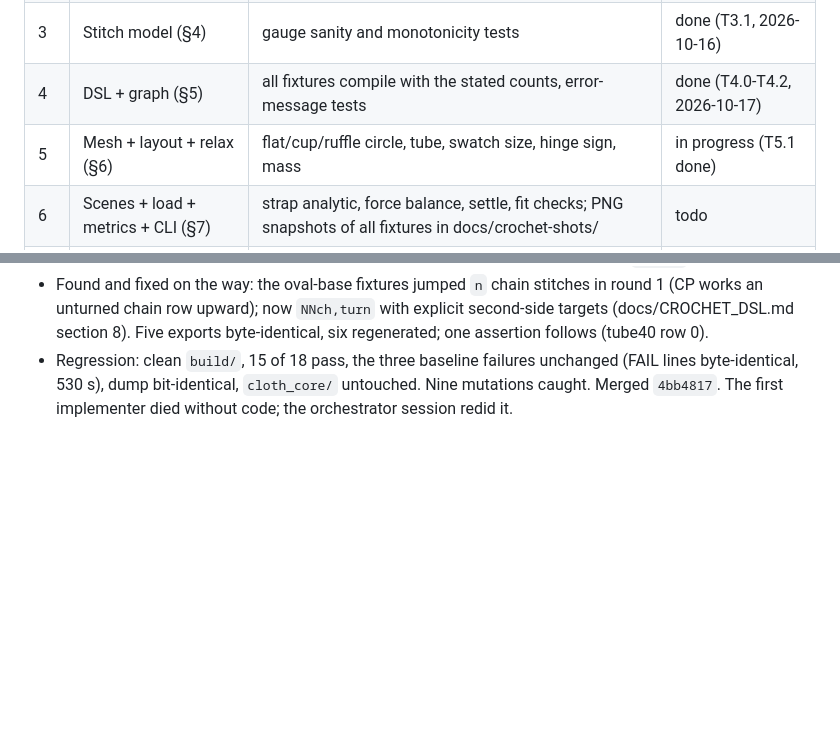
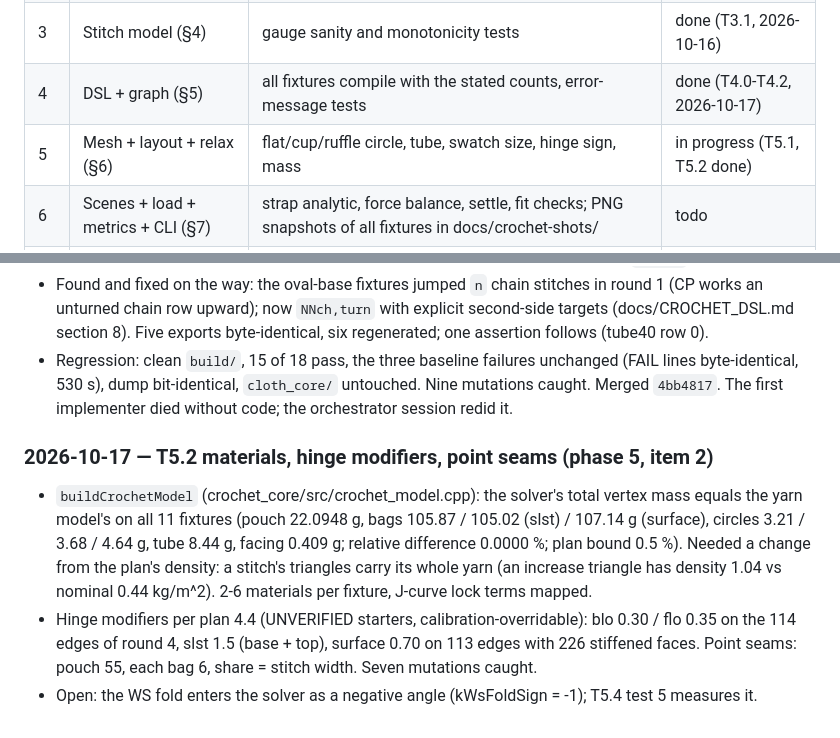
Before and after one commit to arphen/failoring, a Markdown page: docs/CROCHET_STATUS.md, 2 parts joined by grey strips. Rendered like a GitHub page; blank space fills up the shorter version.

Commit message:
T5.2: review accepted; board -> done
Co-Authored-By: Claude Sonnet 5.5 <noreply@anthropic.com>

```diff
--- a/docs/CROCHET_STATUS.md
+++ b/docs/CROCHET_STATUS.md
@@ -11,7 +11,7 @@ acceptance, with the measured numbers. Honest numbers; "not measured" where not
 | 2 | Yarn data (§3) | yarns.json loads, unit tests | done (T2.1, 2026-10-16) |
 | 3 | Stitch model (§4) | gauge sanity and monotonicity tests | done (T3.1, 2026-10-16) |
 | 4 | DSL + graph (§5) | all fixtures compile with the stated counts, error-message tests | done (T4.0-T4.2, 2026-10-17) |
-| 5 | Mesh + layout + relax (§6) | flat/cup/ruffle circle, tube, swatch size, hinge sign, mass | in progress (T5.1 done) |
+| 5 | Mesh + layout + relax (§6) | flat/cup/ruffle circle, tube, swatch size, hinge sign, mass | in progress (T5.1, T5.2 done) |
 | 6 | Scenes + load + metrics + CLI (§7) | strap analytic, force balance, settle, fit checks; PNG snapshots of all fixtures in docs/crochet-shots/ | todo |
 | 7 | Godot bindings + scene (§8) | crochet_api_check passes; the user can open, edit, run, and see the pouch hang on their Mac | todo |
 | 8 | Chart, lego, compare (§9) | five-variant comparison runs from one click; the table shows different corner angles | todo |
@@ -205,3 +205,15 @@ acceptance, with the measured numbers. Honest numbers; "not measured" where not
 * Regression: clean `build/`, 15 of 18 pass, the three baseline failures unchanged (FAIL lines
   byte-identical, 530 s), dump bit-identical, `cloth_core/` untouched. Nine mutations caught.
   Merged `4bb4817`. The first implementer died without code; the orchestrator session redid it.
+
+### 2026-10-17 — T5.2 materials, hinge modifiers, point seams (phase 5, item 2)
+
+* `buildCrochetModel` (crochet_core/src/crochet_model.cpp): the solver's total vertex mass equals the
+  yarn model's on all 11 fixtures (pouch 22.0948 g, bags 105.87 / 105.02 (slst) / 107.14 g (surface),
+  circles 3.21 / 3.68 / 4.64 g, tube 8.44 g, facing 0.409 g; relative difference 0.0000 %; plan bound 0.5 %).
+  Needed a change from the plan's density: a stitch's triangles carry its whole yarn (an increase triangle
+  has density 1.04 vs nominal 0.44 kg/m^2). 2-6 materials per fixture, J-curve lock terms mapped.
+* Hinge modifiers per plan 4.4 (UNVERIFIED starters, calibration-overridable): blo 0.30 / flo 0.35 on the
+  114 edges of round 4, slst 1.5 (base + top), surface 0.70 on 113 edges with 226 stiffened faces. Point
+  seams: pouch 55, each bag 6, share = stitch width. Seven mutations caught.
+* Open: the WS fold enters the solver as a negative angle (kWsFoldSign = -1); T5.4 test 5 measures it.
```
Also changed, not shown: docs/crochet/BOARD.md (+7 -1 lines).
